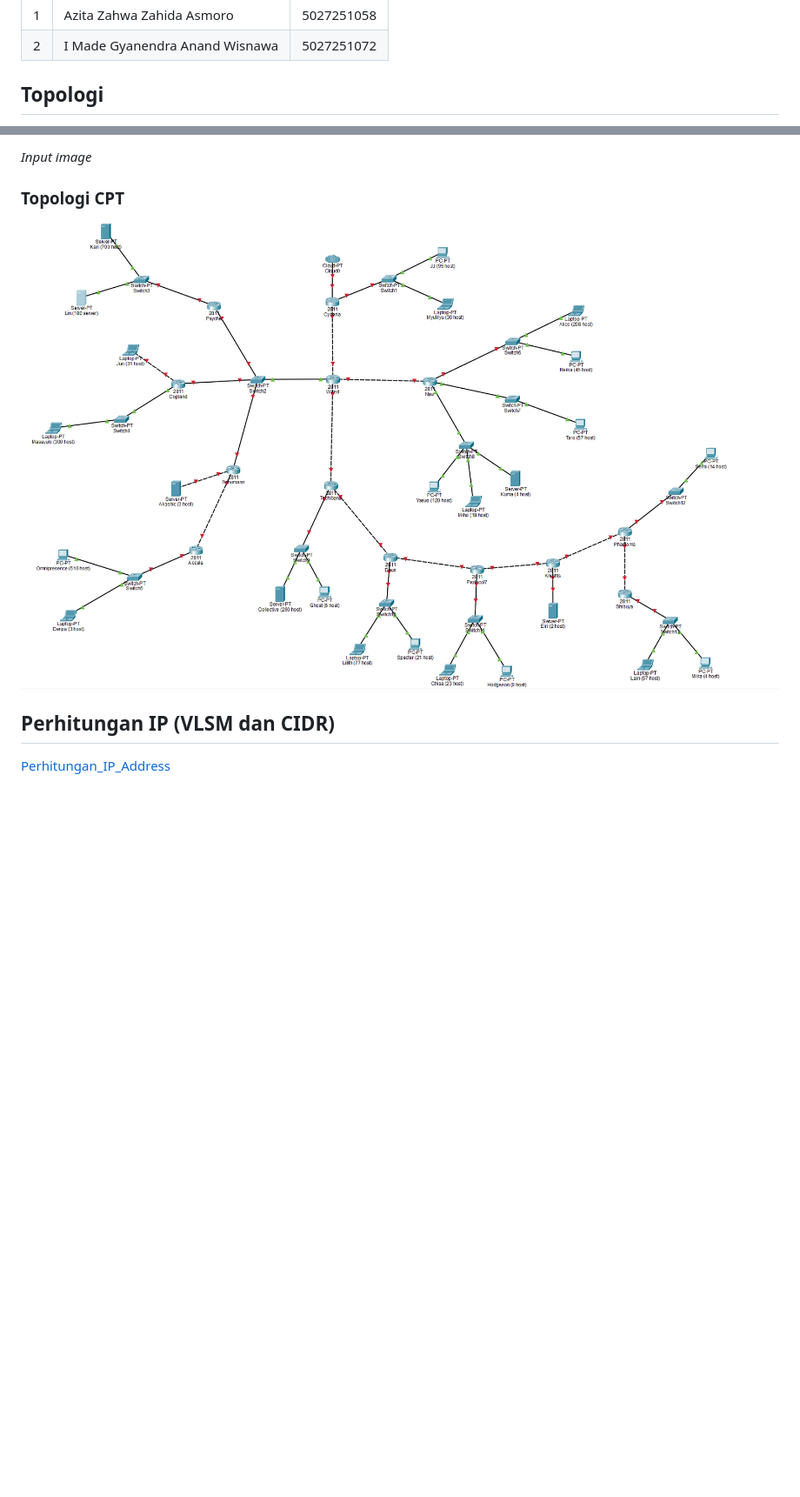
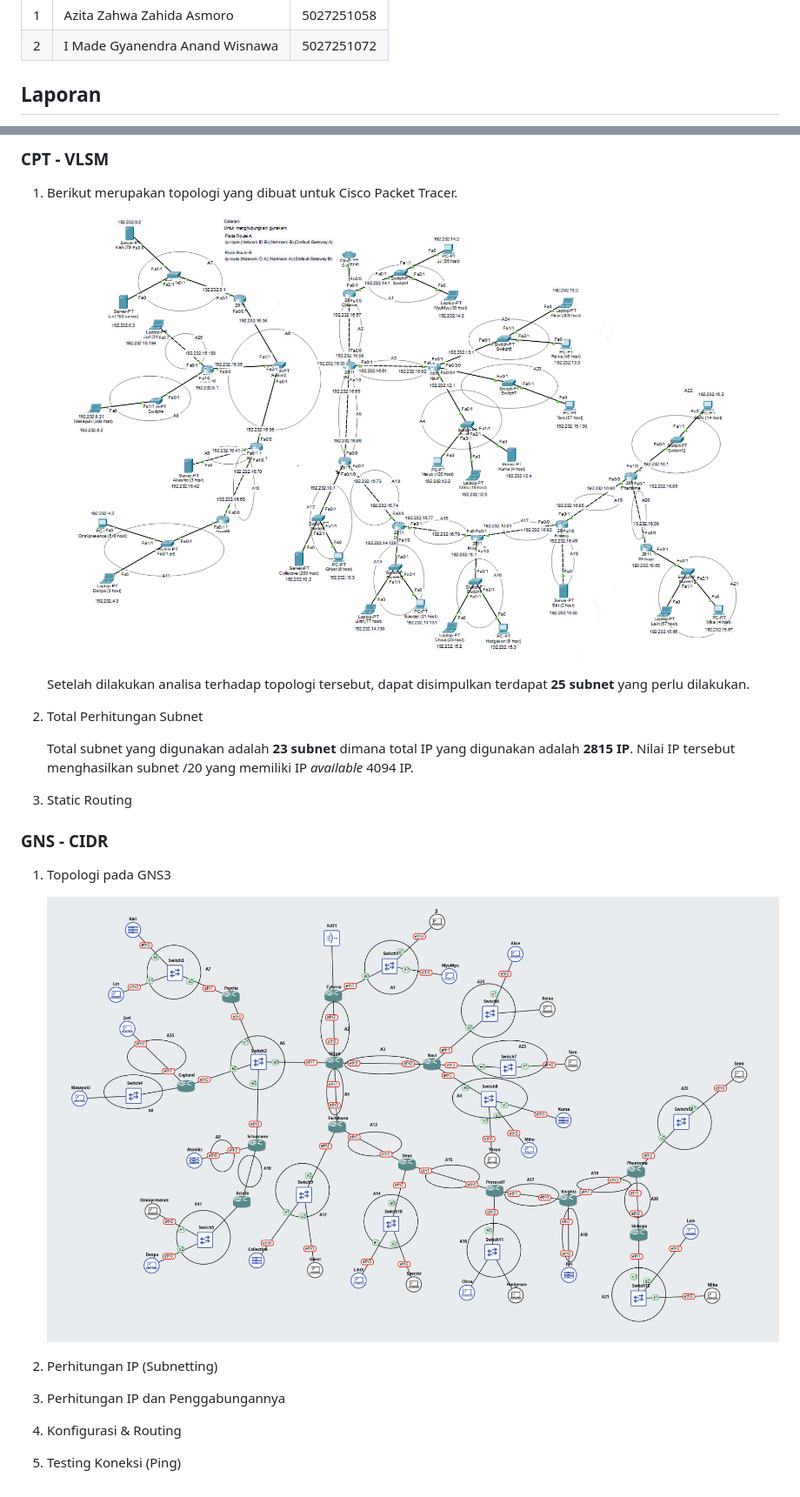
Before and after one commit to zaro5/Jarkom-Modul-4-2026-K-42, a Markdown page: README.md, 2 parts joined by grey strips. Shown at 87% size. Drawn GitHub-style; pictures changed too: assets/Topologi_CPT.png, assets/Topologi_GNS.png (added); blank space fills up the shorter version.

```diff
--- a/README.md
+++ b/README.md
@@ -7,5 +7,5 @@
 | 1 | Azita Zahwa Zahida Asmoro | 5027251058 |
 | 2 | I Made Gyanendra Anand Wisnawa | 5027251072 |
 
-## Topologi
+## Laporan
 
@@ -13,10 +14,29 @@
 
-*Input image*
+### CPT - VLSM
 
-### Topologi CPT
+1. Berikut merupakan topologi yang dibuat untuk Cisco Packet Tracer.
 
-![Topologi_CPT](assets/Topologi_CPT.png)
+    ![Topologi_CPT](assets/Topologi_CPT.png)
 
-## Perhitungan IP (VLSM dan CIDR)
+    Setelah dilakukan analisa terhadap topologi tersebut, dapat disimpulkan terdapat **25 subnet** yang perlu dilakukan.
 
-[Perhitungan_IP_Address](https://docs.google.com/spreadsheets/d/1KNO8pKr-fQ73o9m3PeI0tCLzYzH6t3Ab/edit?usp=sharing&ouid=114067059484823198071&rtpof=true&sd=true)
+2. Total Perhitungan Subnet
+
+    Total subnet yang digunakan adalah **23 subnet** dimana total IP yang digunakan adalah **2815 IP**. Nilai IP tersebut menghasilkan subnet /20 yang memiliki IP *available* 4094 IP.
+
+3. Static Routing
+
+
+### GNS - CIDR
+
+1. Topologi pada GNS3
+
+    ![alt text](assets/Topologi_GNS.png)
+
+2. Perhitungan IP (Subnetting)
+
+3. Perhitungan IP dan Penggabungannya
+
+4. Konfigurasi & Routing
+
+5. Testing Koneksi (Ping)
```
Also changed, not shown: other parts of README.md (+2 -1 lines), VLSM-CPT.md (deleted, +0 -31 lines), assets/CPT-config-Accela.png (added), assets/CPT-config-Copland.png (added), assets/CPT-config-Psyche.png (added), assets/Pembagian-sayap.png (added), 1 other file.
